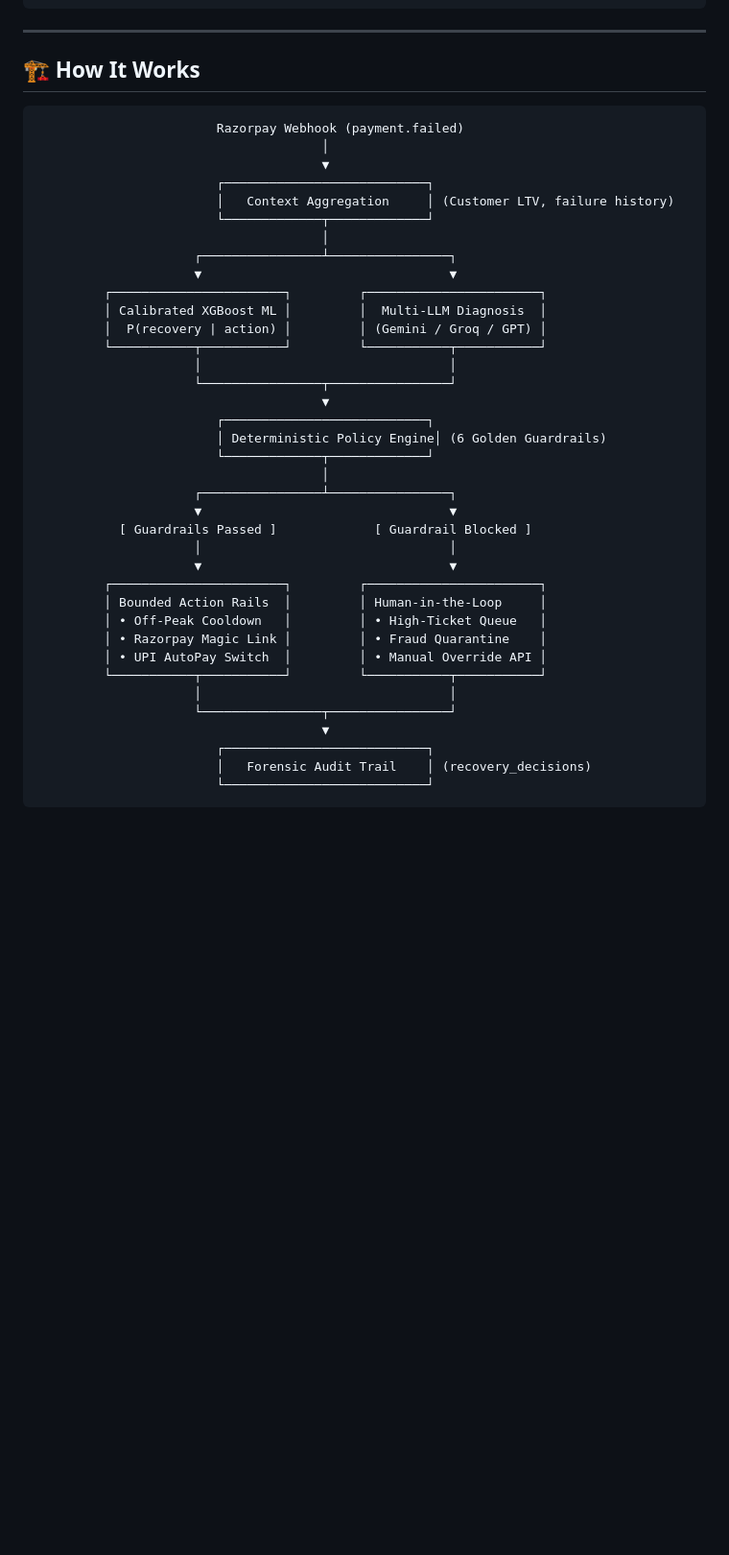
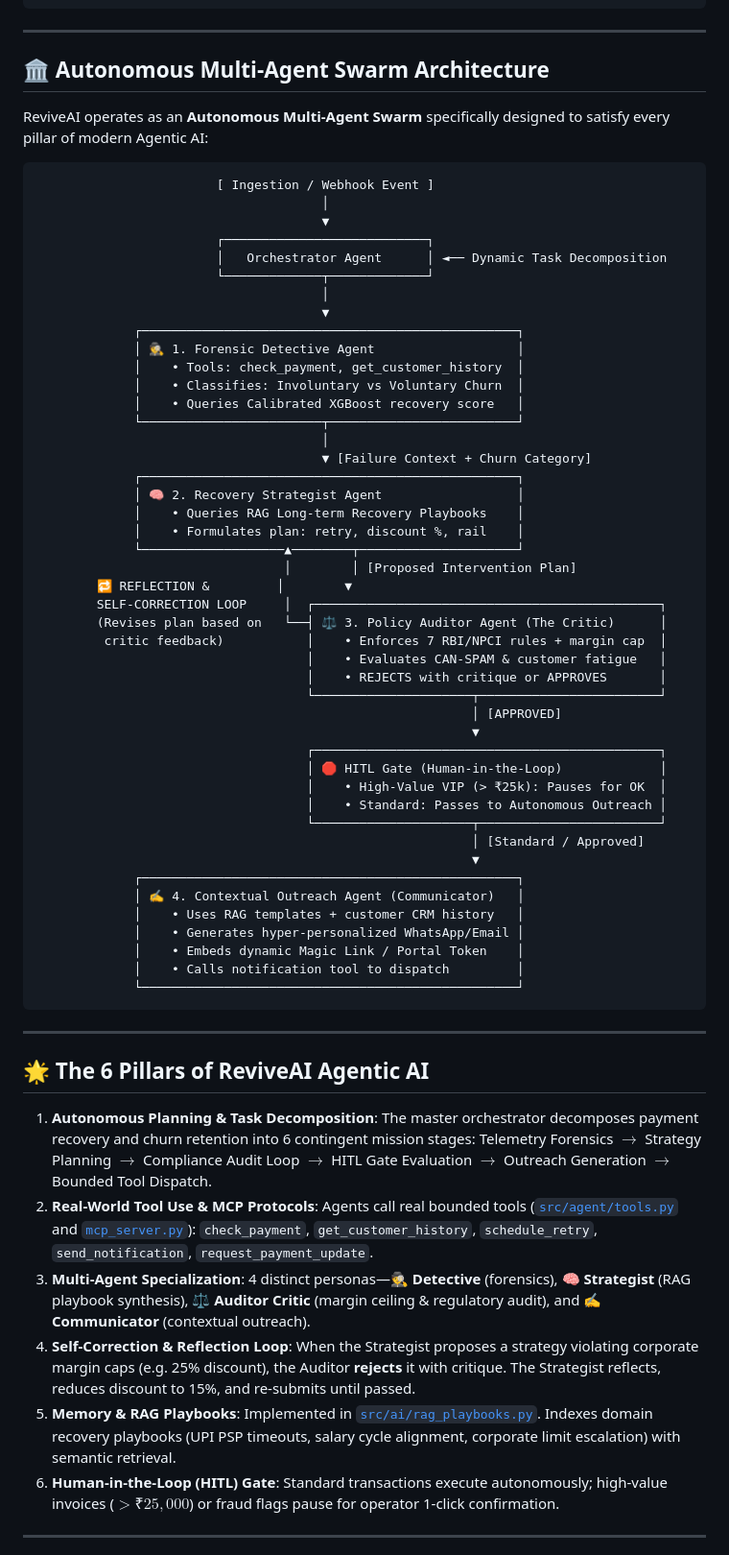
Before and after one commit to ananyak620/revenuerecovery, a Markdown page: README.md, the part around one of its changes. Shown at 96% size. GitHub-like rendering; folded sections open; blank space fills up the shorter version.

Commit message:
docs(readme): update README with 4-agent swarm architecture, 6 agentic pillars, and tab themes

````diff
--- a/README.md
+++ b/README.md
@@ -208,44 +208,68 @@ ReviveAI immutably logs 100% of decisions in the database with cryptographic tra
 
 ---
 
-## 🏗️ How It Works
+## 🏛️ Autonomous Multi-Agent Swarm Architecture
+
+ReviveAI operates as an **Autonomous Multi-Agent Swarm** specifically designed to satisfy every pillar of modern Agentic AI:
 
 ```
-                        Razorpay Webhook (payment.failed)
+                        [ Ingestion / Webhook Event ]
                                       │
                                       ▼
                         ┌───────────────────────────┐
-                        │   Context Aggregation     │ (Customer LTV, failure history)
+                        │   Orchestrator Agent      │ ◄── Dynamic Task Decomposition
                         └─────────────┬─────────────┘
                                       │
-                     ┌────────────────┴────────────────┐
-                     ▼                                 ▼
-         ┌───────────────────────┐         ┌───────────────────────┐
-         │ Calibrated XGBoost ML │         │  Multi-LLM Diagnosis  │
-         │  P(recovery | action) │         │ (Gemini / Groq / GPT) │
-         └───────────┬───────────┘         └───────────┬───────────┘
-                     │                                 │
-                     └────────────────┬────────────────┘
                                       ▼
-                        ┌───────────────────────────┐
-                        │ Deterministic Policy Engine│ (6 Golden Guardrails)
-                        └─────────────┬─────────────┘
+             ┌──────────────────────────────────────────────────┐
+             │ 🕵️ 1. Forensic Detective Agent                   │
+             │    • Tools: check_payment, get_customer_history  │
+             │    • Classifies: Involuntary vs Voluntary Churn  │
+             │    • Queries Calibrated XGBoost recovery score   │
+             └────────────────────────┬─────────────────────────┘
                                       │
-                     ┌────────────────┴────────────────┐
-                     ▼                                 ▼
-           [ Guardrails Passed ]             [ Guardrail Blocked ]
-                     │                                 │
-                     ▼                                 ▼
-         ┌───────────────────────┐         ┌───────────────────────┐
-         │ Bounded Action Rails  │         │ Human-in-the-Loop     │
-         │ • Off-Peak Cooldown   │         │ • High-Ticket Queue   │
-         │ • Razorpay Magic Link │         │ • Fraud Quarantine    │
-         │ • UPI AutoPay Switch  │         │ • Manual Override API │
-         └───────────┬───────────┘         └───────────┬───────────┘
-                     │                                 │
-                     └────────────────┬────────────────┘
-                                      ▼
-                        ┌───────────────────────────┐
-                        │   Forensic Audit Trail    │ (recovery_decisions)
-                        └───────────────────────────┘
+                                      ▼ [Failure Context + Churn Category]
+             ┌──────────────────────────────────────────────────┐
+             │ 🧠 2. Recovery Strategist Agent                  │
+             │    • Queries RAG Long-term Recovery Playbooks    │
+             │    • Formulates plan: retry, discount %, rail    │
+             └───────────────────▲────────┬─────────────────────┘
+                                 │        │ [Proposed Intervention Plan]
+        🔁 REFLECTION &         │        ▼
+        SELF-CORRECTION LOOP     │  ┌──────────────────────────────────────────────┐
+        (Revises plan based on   └──┤ ⚖️ 3. Policy Auditor Agent (The Critic)      │
+         critic feedback)           │    • Enforces 7 RBI/NPCI rules + margin cap  │
+                                    │    • Evaluates CAN-SPAM & customer fatigue   │
+                                    │    • REJECTS with critique or APPROVES       │
+                                    └─────────────────────┬────────────────────────┘
+                                                          │ [APPROVED]
+                                                          ▼
+                                    ┌──────────────────────────────────────────────┐
+                                    │ 🛑 HITL Gate (Human-in-the-Loop)             │
+                                    │    • High-Value VIP (> ₹25k): Pauses for OK  │
+                                    │    • Standard: Passes to Autonomous Outreach │
+                                    └─────────────────────┬────────────────────────┘
+                                                          │ [Standard / Approved]
+                                                          ▼
+             ┌──────────────────────────────────────────────────┐
+             │ ✍️ 4. Contextual Outreach Agent (Communicator)   │
+             │    • Uses RAG templates + customer CRM history   │
+             │    • Generates hyper-personalized WhatsApp/Email │
+             │    • Embeds dynamic Magic Link / Portal Token    │
+             │    • Calls notification tool to dispatch         │
+             └──────────────────────────────────────────────────┘
 ```
+
+---
+
+## 🌟 The 6 Pillars of ReviveAI Agentic AI
+
+1. **Autonomous Planning & Task Decomposition**: The master orchestrator decomposes payment recovery and churn retention into 6 contingent mission stages: Telemetry Forensics $\to$ Strategy Planning $\to$ Compliance Audit Loop $\to$ HITL Gate Evaluation $\to$ Outreach Generation $\to$ Bounded Tool Dispatch.
+2. **Real-World Tool Use & MCP Protocols**: Agents call real bounded tools ([`src/agent/tools.py`](file:///c:/Users/HP/Desktop/Reviveai/src/agent/tools.py) and [`mcp_server.py`](file:///c:/Users/HP/Desktop/Reviveai/src/agent/mcp_server.py)): `check_payment`, `get_customer_history`, `schedule_retry`, `send_notification`, `request_payment_update`.
+3. **Multi-Agent Specialization**: 4 distinct personas—**🕵️ Detective** (forensics), **🧠 Strategist** (RAG playbook synthesis), **⚖️ Auditor Critic** (margin ceiling & regulatory audit), and **✍️ Communicator** (contextual outreach).
+4. **Self-Correction & Reflection Loop**: When the Strategist proposes a strategy violating corporate margin caps (e.g. 25% discount), the Auditor **rejects** it with critique. The Strategist reflects, reduces discount to 15%, and re-submits until passed.
+5. **Memory & RAG Playbooks**: Implemented in [`src/ai/rag_playbooks.py`](file:///c:/Users/HP/Desktop/Reviveai/src/ai/rag_playbooks.py). Indexes domain recovery playbooks (UPI PSP timeouts, salary cycle alignment, corporate limit escalation) with semantic retrieval.
+6. **Human-in-the-Loop (HITL) Gate**: Standard transactions execute autonomously; high-value invoices ($> ₹25,000$) or fraud flags pause for operator 1-click confirmation.
+
+---
+
````
Also changed, not shown: other parts of README.md (+20 -8 lines).
